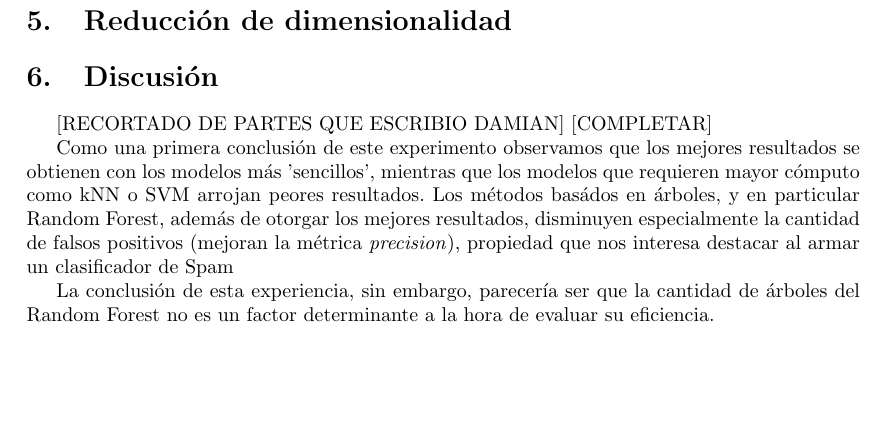
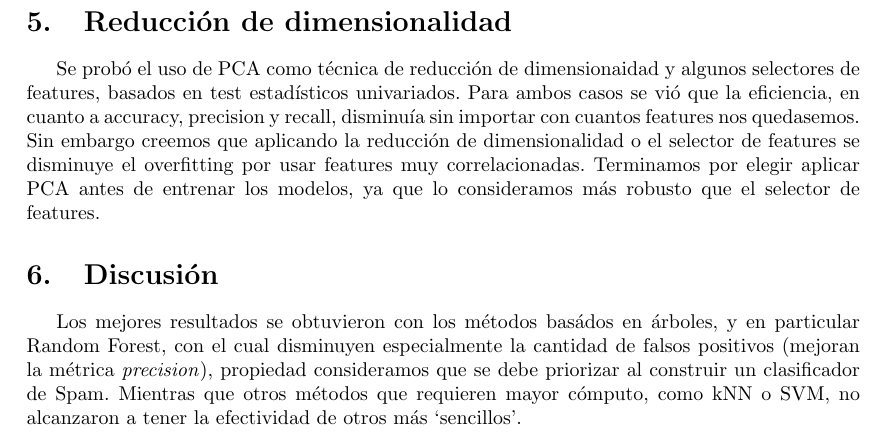
Before and after one commit to DamiFur/AA-TP1, a LaTeX document (docs/informe.tex): part of page 7 of 7, cut so that both start at the same text, the shorter picture padded with empty space. Compiled offline with pdfLaTeX.

Commit message:
final entrenado

```diff
--- a/docs/informe.tex
+++ b/docs/informe.tex
@@ -278,7 +278,7 @@ Podemos observar que en la medida que aumenta el k, los resultados son peores. E
 
  \section{Reducción de dimensionalidad}
 
-% Describir brevemente las técnicas empleadas. PCA y penalidades.
+Se probó el uso de PCA como técnica de reducción de dimensionaidad y algunos selectores de features, basados en test estadísticos univariados. Para ambos casos se vió que la eficiencia, en cuanto a accuracy, precision y recall, disminuía sin importar con cuantos features nos quedasemos. Sin embargo creemos que aplicando la reducción de dimensionalidad o el selector de features se disminuye el overfitting por usar features muy correlacionadas. Terminamos por elegir aplicar PCA antes de entrenar los modelos, ya que lo consideramos más robusto que el selector de features.
 
 % \section{Resultados}
 % Describir los resultados conseguidos por los distintos modelos y conjuntos de atributos considerados. Preferentemente, resumir los resultados en tablas/figuras. Mencionar los tiempos de ejecución aproximados de cada técnica.
@@ -286,17 +286,19 @@ Podemos observar que en la medida que aumenta el k, los resultados son peores. E
 
  \section{Discusión}
 
-[RECORTADO DE PARTES QUE ESCRIBIO DAMIAN]
-[COMPLETAR]
+Los mejores resultados se obtuvieron con los métodos basádos en árboles, y en particular Random Forest, con el cual disminuyen especialmente la cantidad de falsos positivos (mejoran la métrica \textit{precision}), propiedad consideramos que se debe priorizar al construir un clasificador de Spam. Mientras que otros métodos que requieren mayor cómputo, como kNN o SVM, no alcanzaron a tener la efectividad de otros más `sencillos'.
 
-%https://en.wikipedia.org/wiki/Bayesian_poisoning
-
-%https://www.microsoft.com/en-us/research/publication/why-do-nigerian-scammers-say-they-are-from-nigeria/
-
-Como una primera conclusión de este experimento observamos que los mejores resultados se obtienen con los modelos más 'sencillos', mientras que los modelos que requieren mayor cómputo como kNN o SVM arrojan peores resultados.
-Los métodos basádos en árboles, y en particular Random Forest, además de otorgar los mejores resultados, disminuyen especialmente la cantidad de falsos positivos (mejoran la métrica \textit{precision}), propiedad que nos interesa destacar al armar un clasificador de Spam
-
-La conclusión de esta experiencia, sin embargo, parecería ser que la cantidad de árboles del Random Forest no es un factor determinante a la hora de evaluar su eficiencia.
+%En principio los mo
+%
+%
+%%https://en.wikipedia.org/wiki/Bayesian_poisoning
+%
+%%https://www.microsoft.com/en-us/research/publication/why-do-nigerian-scammers-say-they-are-from-nigeria/
+%
+%Como una primera conclusión de este experimento observamos que los mejores resultados se obtienen con los modelos más 'sencillos', mientras que los modelos que requieren mayor cómputo como kNN o SVM arrojan peores resultados.
+%Los métodos basádos en árboles, y en particular Random Forest, además de otorgar los mejores resultados, disminuyen especialmente la cantidad de falsos positivos (mejoran la métrica \textit{precision}), propiedad que nos interesa destacar al armar un clasificador de Spam
+%
+%La conclusión de esta experiencia, sin embargo, parecería ser que la cantidad de árboles del Random Forest no es un factor determinante a la hora de evaluar su eficiencia.
 
 % Analizar los resultados, buscando responder cuestiones como, por ejemplo: ¿cuáles son los atributos encontrados con mayor poder predictivo?, ¿cuán sensibles fueron los algoritmos a las técnicas de reducción de dimensionalidad consideradas?, ¿resultó clara la elección del algoritmo para la competencia, o hubo que poner en la balanza distintos factores?
 
```
Also changed, not shown: docs/informe.pdf (added), 2 other files.
